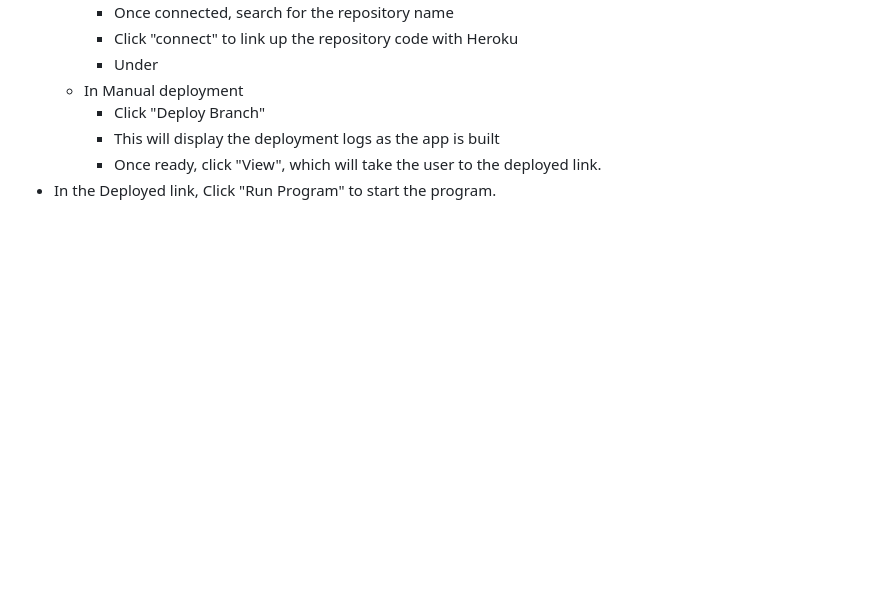
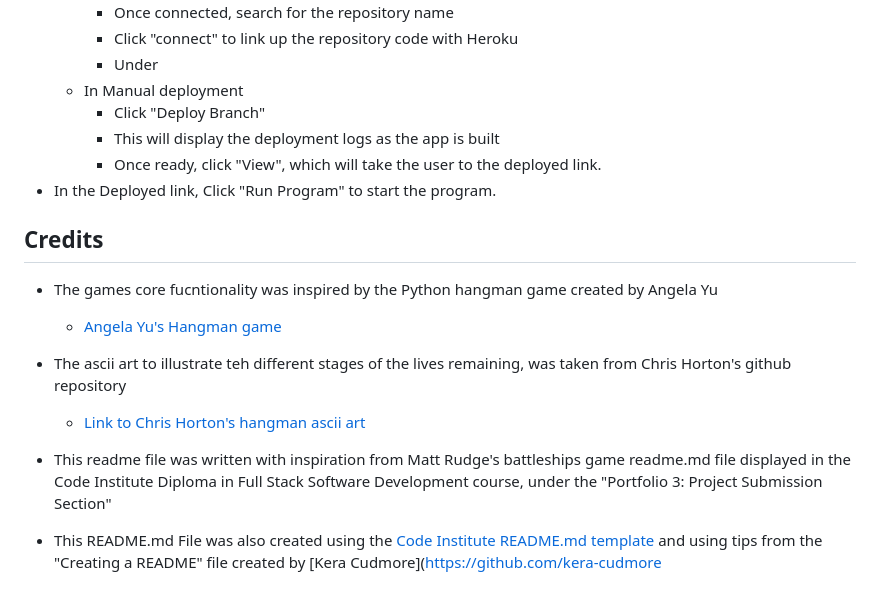
Before and after one commit to donald-macritchie/hangman, a Markdown page: README.md, the part around the change. GitHub-like rendering; blank space fills up the shorter version.

Commit message:
add credits section to readme.md

```diff
--- a/README.md
+++ b/README.md
@@ -214,3 +214,16 @@ The steps for deployment are as follows:
         - This will display the deployment logs as the app is built
         - Once ready, click "View", which will take the user to the deployed link.
 - In the Deployed link, Click "Run Program" to start the program.
+
+
+## Credits
+
+- The games core fucntionality was inspired by the Python hangman game created by Angela Yu
+    - [Angela Yu's Hangman game](https://replit.com/@appbrewery/Day-7-Hangman-Final)
+
+- The ascii art to illustrate teh different stages of the lives remaining, was taken from Chris Horton's github repository
+    - [Link to Chris Horton's hangman ascii art](https://gist.github.com/chrishorton/8510732aa9a80a03c829b09f12e20d9c
+)
+
+- This readme file was written with inspiration from Matt Rudge's battleships game readme.md file displayed in the Code Institute Diploma in Full Stack Software Development course, under the "Portfolio 3: Project Submission Section"
+- This README.md File was also created using the [Code Institute README.md template](https://github.com/Code-Institute-Solutions/readme-template) and using tips from the "Creating a README" file created by [Kera Cudmore](https://github.com/kera-cudmore
```
